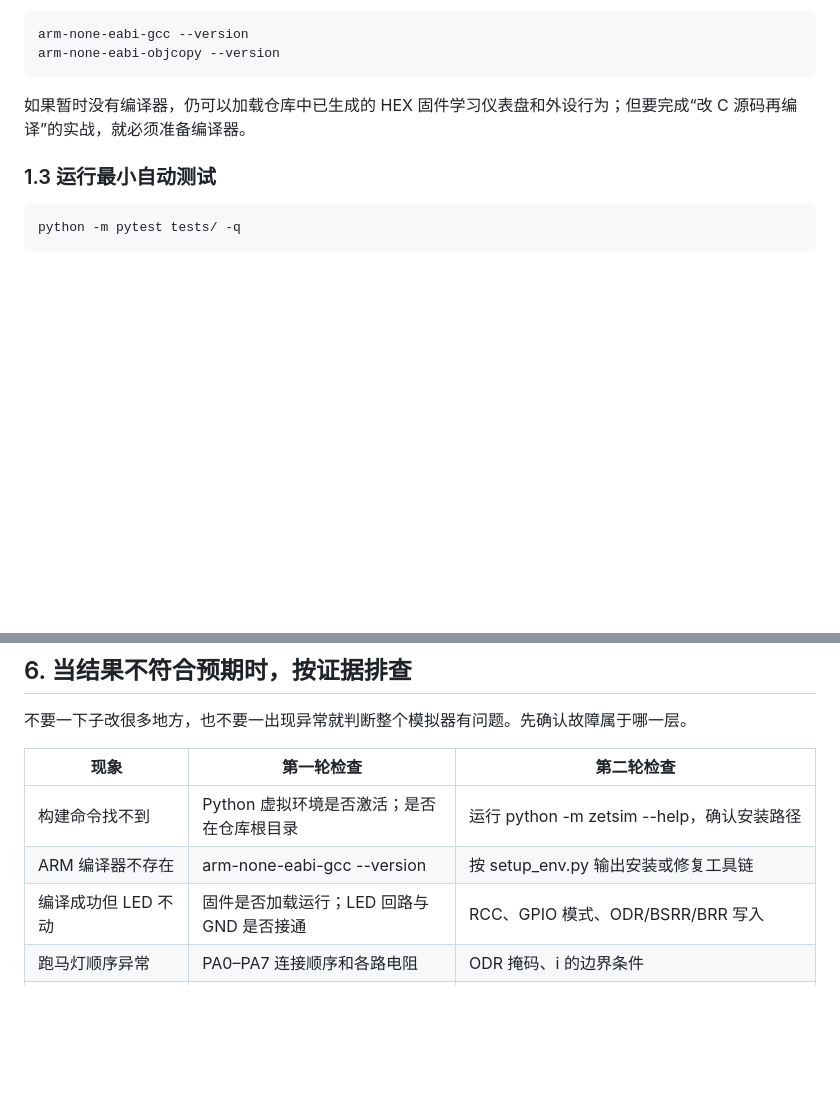
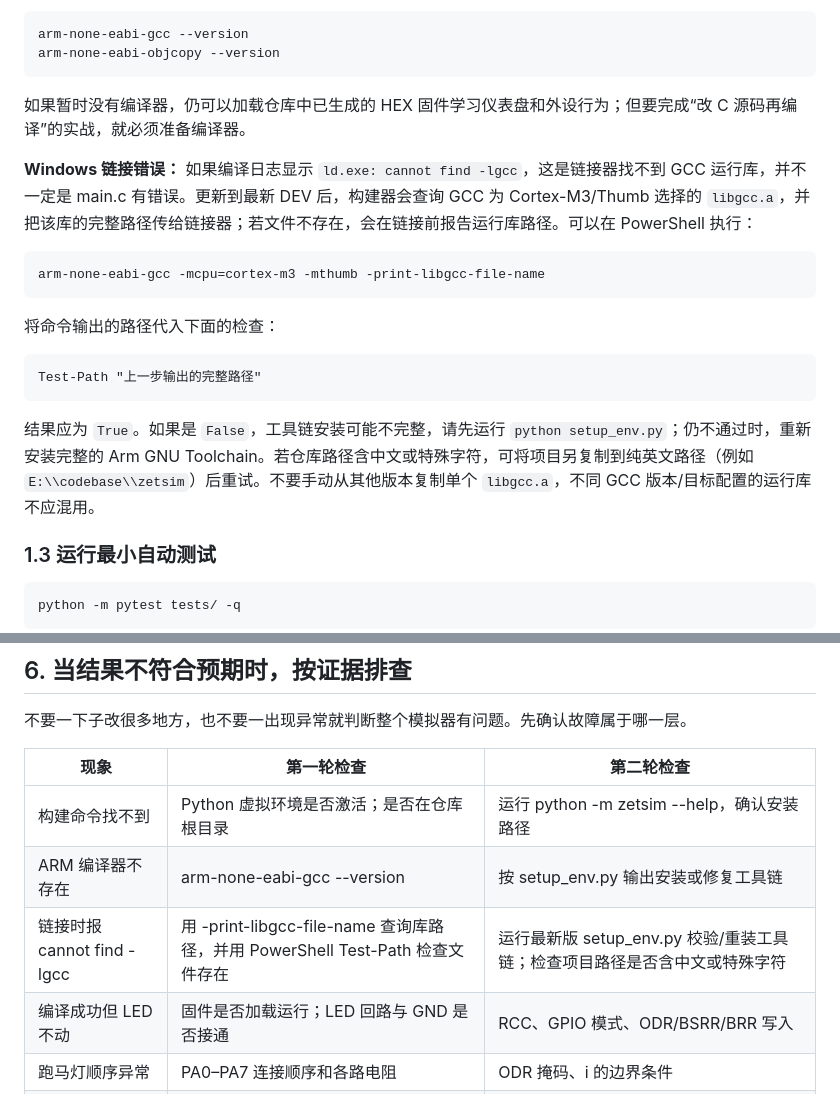
Before and after one commit to hejinlin0824/zetsim, a Markdown page: docs/learning-path.md, 2 parts joined by grey strips. Rendered like a GitHub page; blank space fills up the shorter version.

Commit message:
Document Windows libgcc link troubleshooting

```diff
--- a/docs/learning-path.md
+++ b/docs/learning-path.md
@@ -65,6 +65,16 @@ zetsim 不是把 LED 动画画在网页上。它加载固件并模拟 STM32F103Z
     arm-none-eabi-objcopy --version
 
 如果暂时没有编译器，仍可以加载仓库中已生成的 HEX 固件学习仪表盘和外设行为；但要完成“改 C 源码再编译”的实战，就必须准备编译器。
+
+**Windows 链接错误：** 如果编译日志显示 `ld.exe: cannot find -lgcc`，这是链接器找不到 GCC 运行库，并不一定是 main.c 有错误。更新到最新 DEV 后，构建器会查询 GCC 为 Cortex-M3/Thumb 选择的 `libgcc.a`，并把该库的完整路径传给链接器；若文件不存在，会在链接前报告运行库路径。可以在 PowerShell 执行：
+
+    arm-none-eabi-gcc -mcpu=cortex-m3 -mthumb -print-libgcc-file-name
+
+将命令输出的路径代入下面的检查：
+
+    Test-Path "上一步输出的完整路径"
+
+结果应为 `True`。如果是 `False`，工具链安装可能不完整，请先运行 `python setup_env.py`；仍不通过时，重新安装完整的 Arm GNU Toolchain。若仓库路径含中文或特殊字符，可将项目另复制到纯英文路径（例如 `E:\\codebase\\zetsim`）后重试。不要手动从其他版本复制单个 `libgcc.a`，不同 GCC 版本/目标配置的运行库不应混用。
 
 ### 1.3 运行最小自动测试
 
@@ -480,6 +490,7 @@ main.c 中关键配置包括：
 |---|---|---|
 | 构建命令找不到 | Python 虚拟环境是否激活；是否在仓库根目录 | 运行 python -m zetsim --help，确认安装路径 |
 | ARM 编译器不存在 | arm-none-eabi-gcc --version | 按 setup_env.py 输出安装或修复工具链 |
+| 链接时报 cannot find -lgcc | 用 -print-libgcc-file-name 查询库路径，并用 PowerShell Test-Path 检查文件存在 | 运行最新版 setup_env.py 校验/重装工具链；检查项目路径是否含中文或特殊字符 |
 | 编译成功但 LED 不动 | 固件是否加载运行；LED 回路与 GND 是否接通 | RCC、GPIO 模式、ODR/BSRR/BRR 写入 |
 | 跑马灯顺序异常 | PA0–PA7 连接顺序和各路电阻 | ODR 掩码、i 的边界条件 |
 | 按键触发不了 | 输入引脚与按键连线 | AFIO、EXTI、NVIC、向量表、pending 清除 |
```
